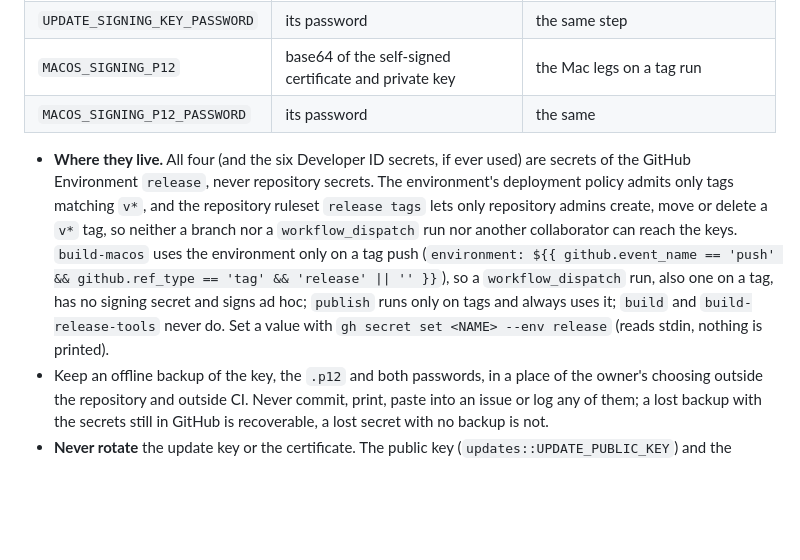
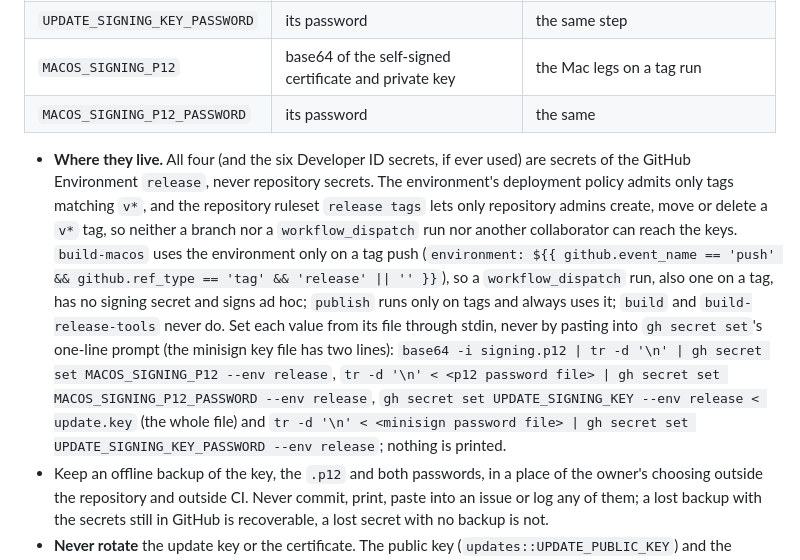
Before and after one commit to slucheninov/lingopop-app, a Markdown page: docs/RELEASING.md, the part around the change. Rendered like a GitHub page; blank space fills up the shorter version.

Commit message:
docs(releasing): set the signing secrets from their files, the update key as a whole file

```diff
--- a/docs/RELEASING.md
+++ b/docs/RELEASING.md
@@ -44,7 +44,7 @@ Two long-lived secrets make in-app updates work, and both are pinned in the code
 | `MACOS_SIGNING_P12` | base64 of the self-signed certificate and private key | the Mac legs on a tag run |
 | `MACOS_SIGNING_P12_PASSWORD` | its password | the same |
 
-- **Where they live.** All four (and the six Developer ID secrets, if ever used) are secrets of the GitHub Environment `release`, never repository secrets. The environment's deployment policy admits only tags matching `v*`, and the repository ruleset `release tags` lets only repository admins create, move or delete a `v*` tag, so neither a branch nor a `workflow_dispatch` run nor another collaborator can reach the keys. `build-macos` uses the environment only on a tag push (`environment: ${{ github.event_name == 'push' && github.ref_type == 'tag' && 'release' || '' }}`), so a `workflow_dispatch` run, also one on a tag, has no signing secret and signs ad hoc; `publish` runs only on tags and always uses it; `build` and `build-release-tools` never do. Set a value with `gh secret set <NAME> --env release` (reads stdin, nothing is printed).
+- **Where they live.** All four (and the six Developer ID secrets, if ever used) are secrets of the GitHub Environment `release`, never repository secrets. The environment's deployment policy admits only tags matching `v*`, and the repository ruleset `release tags` lets only repository admins create, move or delete a `v*` tag, so neither a branch nor a `workflow_dispatch` run nor another collaborator can reach the keys. `build-macos` uses the environment only on a tag push (`environment: ${{ github.event_name == 'push' && github.ref_type == 'tag' && 'release' || '' }}`), so a `workflow_dispatch` run, also one on a tag, has no signing secret and signs ad hoc; `publish` runs only on tags and always uses it; `build` and `build-release-tools` never do. Set each value from its file through stdin, never by pasting into `gh secret set`'s one-line prompt (the minisign key file has two lines): `base64 -i signing.p12 | tr -d '\n' | gh secret set MACOS_SIGNING_P12 --env release`, `tr -d '\n' < <p12 password file> | gh secret set MACOS_SIGNING_P12_PASSWORD --env release`, `gh secret set UPDATE_SIGNING_KEY --env release < update.key` (the whole file) and `tr -d '\n' < <minisign password file> | gh secret set UPDATE_SIGNING_KEY_PASSWORD --env release`; nothing is printed.
 - Keep an offline backup of the key, the `.p12` and both passwords, in a place of the owner's choosing outside the repository and outside CI. Never commit, print, paste into an issue or log any of them; a lost backup with the secrets still in GitHub is recoverable, a lost secret with no backup is not.
 - **Never rotate** the update key or the certificate. The public key (`updates::UPDATE_PUBLIC_KEY`) and the certificate SHA-1 (`release-signing.json`, `updates::RELEASE_CERT_SHA1`) are compiled into every installed app. A new one means no installed copy accepts an update, and every user installs by hand (on macOS also re-granting Accessibility and Screen Recording). A rotation or a switch to Developer ID is a planned breaking change that updates the constants, `release-signing.json` and the spec in one release.
 - **Tag-run rule.** A tag run whose release carries the Mac assets must be signed `selfsigned`; the Mac legs and the publish job both refuse anything else (see "macOS signing"), so a missing certificate secret stops the release instead of shipping a build that can't update. The update signing secrets exist only in the publish job.
```
